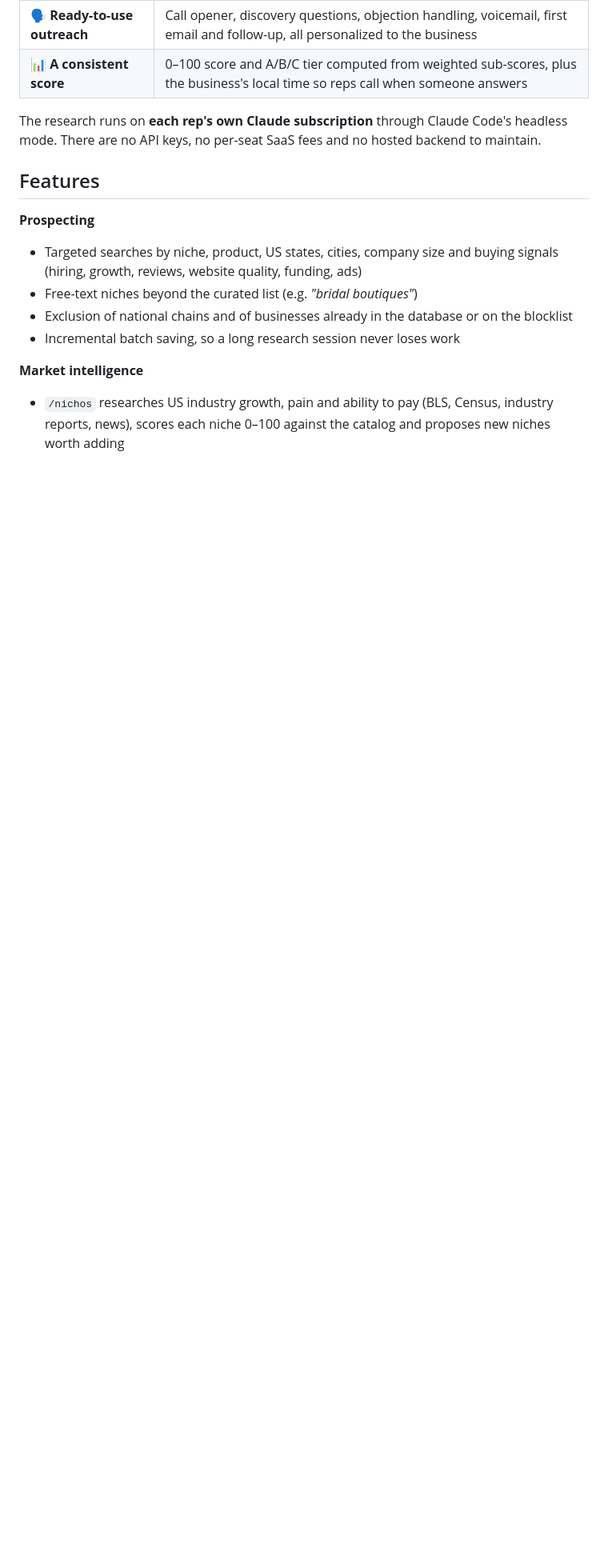
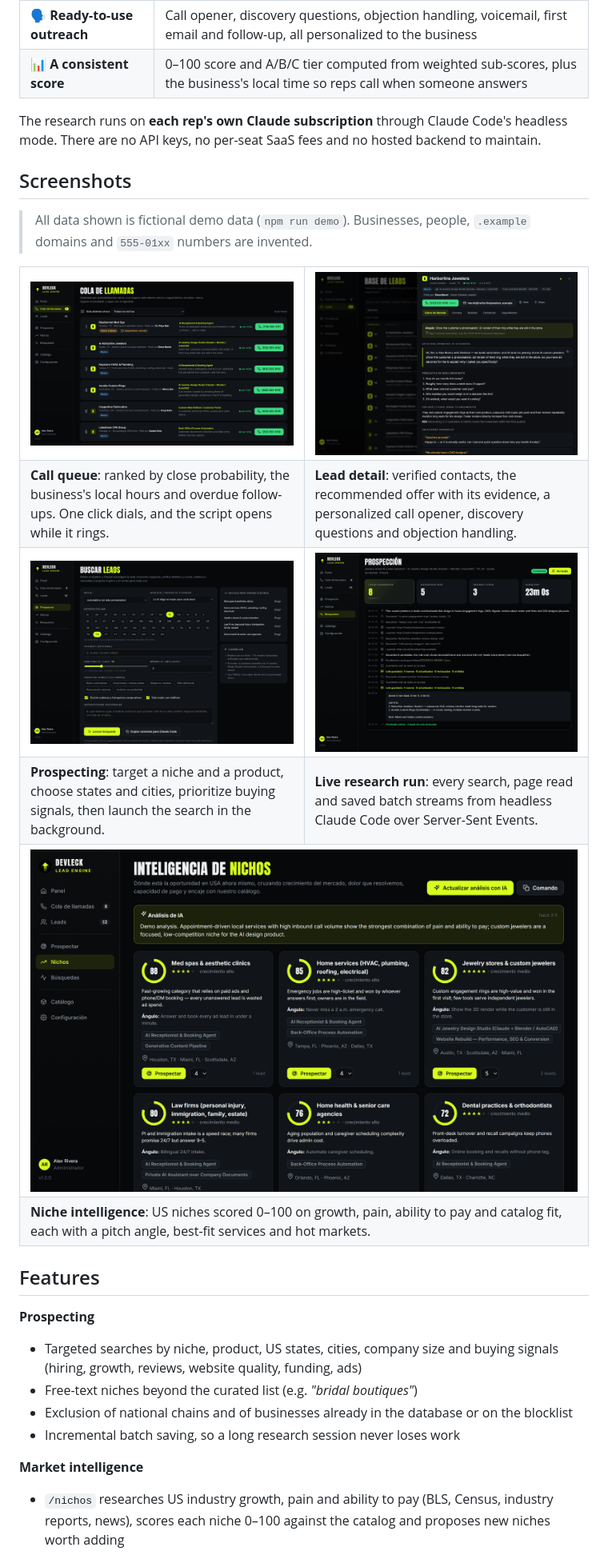
Before and after one commit to Kin9Zeus/Devleck-Lead-Engine, a Markdown page: README.md, the part around one of its changes. Shown at 80% size. Rendered like a GitHub page; pictures changed too: docs/screenshots/call-queue.png (added), docs/screenshots/lead-detail.png (added), docs/screenshots/niche-intelligence.png (added); blank space fills up the shorter version.

```diff
--- a/README.md
+++ b/README.md
@@ -39,6 +43,35 @@ Each lead comes back with:
 
 The research runs on **each rep's own Claude subscription** through Claude Code's headless mode. There are no API keys,
 no per-seat SaaS fees and no hosted backend to maintain.
+
+## Screenshots
+
+> All data shown is fictional demo data (`npm run demo`). Businesses, people, `.example` domains and `555-01xx` numbers are invented.
+
+<table>
+  <tr>
+    <td width="50%"><img src="docs/screenshots/call-queue.png" alt="Call queue ranked by score, open-now status and overdue follow-ups" /></td>
+    <td width="50%"><img src="docs/screenshots/lead-detail.png" alt="Lead detail with click-to-call, call opener, discovery questions and objections" /></td>
+  </tr>
+  <tr>
+    <td><b>Call queue</b>: ranked by close probability, the business's local hours and overdue follow-ups. One click dials, and the script opens while it rings.</td>
+    <td><b>Lead detail</b>: verified contacts, the recommended offer with its evidence, a personalized call opener, discovery questions and objection handling.</td>
+  </tr>
+  <tr>
+    <td><img src="docs/screenshots/prospecting.png" alt="Prospecting form with niche, product, states, signals and filters" /></td>
+    <td><img src="docs/screenshots/research-run.png" alt="Live research log streamed from Claude Code" /></td>
+  </tr>
+  <tr>
+    <td><b>Prospecting</b>: target a niche and a product, choose states and cities, prioritize buying signals, then launch the search in the background.</td>
+    <td><b>Live research run</b>: every search, page read and saved batch streams from headless Claude Code over Server-Sent Events.</td>
+  </tr>
+  <tr>
+    <td colspan="2"><img src="docs/screenshots/niche-intelligence.png" alt="Niche intelligence: opportunity scores, why-now, best services and hot markets" /></td>
+  </tr>
+  <tr>
+    <td colspan="2"><b>Niche intelligence</b>: US niches scored 0–100 on growth, pain, ability to pay and catalog fit, each with a pitch angle, best-fit services and hot markets.</td>
+  </tr>
+</table>
 
 ## Features
 
```
Also changed, not shown: other parts of README.md (+14 -3 lines), docs/GUIA-DEL-EQUIPO.md (+1 -0 lines), docs/screenshots/dashboard.png (added), 6 other files.
